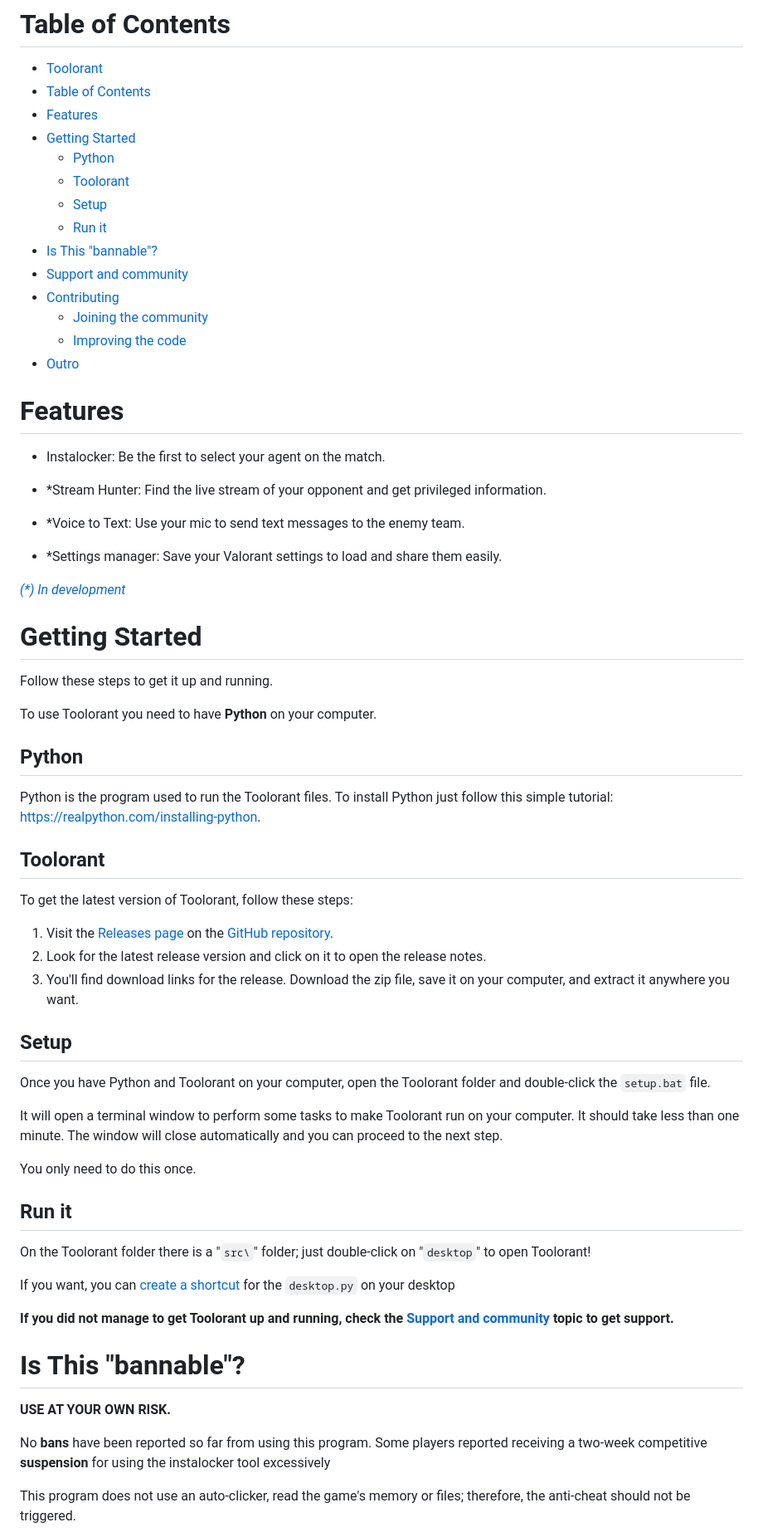
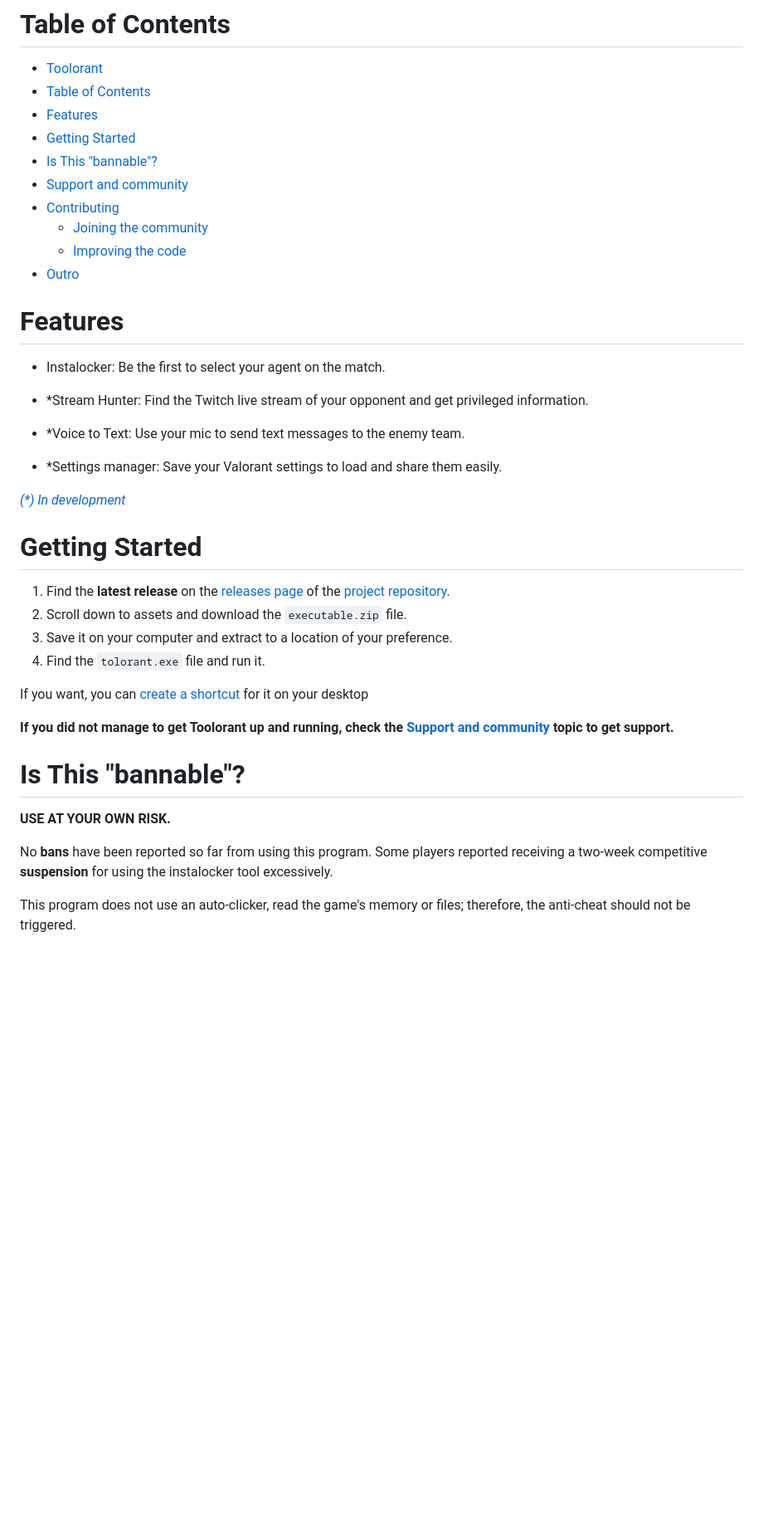
Before and after one commit to Davi-S/Toolorant, a Markdown page: README.md, the part around one of its changes. Shown at 83% size. Drawn GitHub-style; blank space fills up the shorter version.

```diff
--- a/README.md
+++ b/README.md
@@ -12,10 +12,6 @@
 - [Table of Contents](#table-of-contents)
 - [Features](#features)
 - [Getting Started](#getting-started)
-  - [Python](#python)
-  - [Toolorant](#toolorant-1)
-  - [Setup](#setup)
-  - [Run it](#run-it)
 - [Is This "bannable"?](#is-this-bannable)
 - [Support and community](#support-and-community)
 - [Contributing](#contributing)
@@ -29,7 +25,7 @@
 Be the first to select your agent on the match.
 
 - *Stream Hunter:
-Find the live stream of your opponent and get privileged information.
+Find the Twitch live stream of your opponent and get privileged information.
 
 - *Voice to Text:
 Use your mic to send text messages to the enemy team.
@@ -41,36 +37,12 @@ Save your Valorant settings to load and share them easily.
 
 # Getting Started
 
-Follow these steps to get it up and running.
+1. Find the **latest release** on the [releases page](https://github.com/Davi-S/Toolorant/releases) of the [project repository](https://github.com/Davi-S/Toolorant).
+2. Scroll down to assets and download the `executable.zip` file.
+3. Save it on your computer and extract to a location of your preference.
+4. Find the `tolorant.exe` file and run it.
 
-To use Toolorant you need to have **Python** on your computer.
-
-## Python
-
-Python is the program used to run the Toolorant files.
-To install Python just follow this simple tutorial: <https://realpython.com/installing-python>.
-
-## Toolorant
-
-To get the latest version of Toolorant, follow these steps:
-
-1. Visit the [Releases page](https://github.com/Davi-S/Toolorant/releases) on the [GitHub repository](https://github.com/Davi-S/Toolorant).
-2. Look for the latest release version and click on it to open the release notes.
-3. You'll find download links for the release. Download the zip file, save it on your computer, and extract it anywhere you want.
-
-## Setup
-
-Once you have Python and Toolorant on your computer, open the Toolorant folder and double-click the `setup.bat` file.
-
-It will open a terminal window to perform some tasks to make Toolorant run on your computer. It should take less than one minute. The window will close automatically and you can proceed to the next step.
-
-You only need to do this once.
-
-## Run it
-
-On the Toolorant folder there is a "`src\`" folder; just double-click on "`desktop`" to open Toolorant!
-
-If you want, you can [create a shortcut](https://www.thewindowsclub.com/create-desktop-shortcut-windows-10#:~:text=Create%20Desktop%20Shortcut%20in%20Windows%2010.%201%5D%20The,shortcut%20has%20been%20created%20on%20your%20Windows%20desktop.) for the `desktop.py` on your desktop
+If you want, you can [create a shortcut](https://www.thewindowsclub.com/create-desktop-shortcut-windows-10#:~:text=Create%20Desktop%20Shortcut%20in%20Windows%2010.%201%5D%20The,shortcut%20has%20been%20created%20on%20your%20Windows%20desktop.) for it on your desktop
 
 **If you did not manage to get Toolorant up and running, check the [Support and community](#support-and-community) topic to get support.**
 
@@ -79,7 +51,7 @@ If you want, you can [create a shortcut](https://www.thewindowsclub.com/create-d
 **USE AT YOUR OWN RISK.**
 
 No **bans** have been reported so far from using this program.
-Some players reported receiving a two-week competitive **suspension** for using the instalocker tool excessively
+Some players reported receiving a two-week competitive **suspension** for using the instalocker tool excessively.
 
 This program does not use an auto-clicker, read the game's memory or files; therefore, the anti-cheat should not be triggered.
 
```
Also changed, not shown: other parts of README.md (+1 -0 lines).
